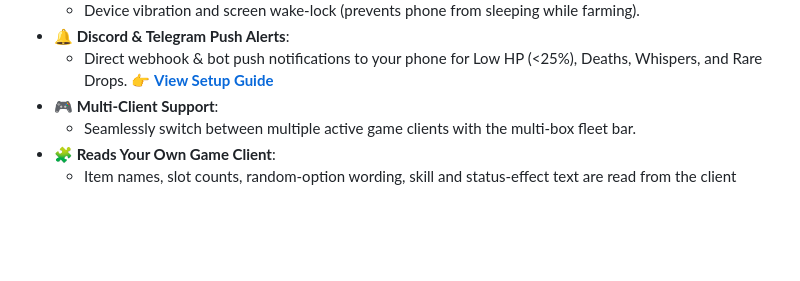
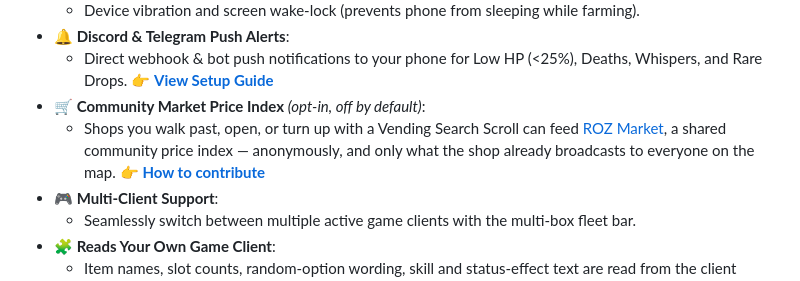
Before and after one commit to Samuel23/roz_monitor, a Markdown page: README.md, the part around the change. Drawn GitHub-style; blank space fills up the shorter version.

```diff
--- a/README.md
+++ b/README.md
@@ -79,6 +79,8 @@
   * Device vibration and screen wake-lock (prevents phone from sleeping while farming).
 * **🔔 Discord & Telegram Push Alerts**:
   * Direct webhook & bot push notifications to your phone for Low HP (<25%), Deaths, Whispers, and Rare Drops. 👉 **[View Setup Guide](DISCORD_TELEGRAM_ALERTS.md)**
+* **🛒 Community Market Price Index** *(opt-in, off by default)*:
+  * Shops you walk past, open, or turn up with a Vending Search Scroll can feed [ROZ Market](https://samuel23.github.io/roz_market/), a shared community price index — anonymously, and only what the shop already broadcasts to everyone on the map. 👉 **[How to contribute](MARKET_CONTRIBUTING.md)**
 * **🎮 Multi-Client Support**:
   * Seamlessly switch between multiple active game clients with the multi-box fleet bar.
 * **🧩 Reads Your Own Game Client**:
```
Also changed, not shown: MARKET_CONTRIBUTING.md (added, +234 -0 lines).
